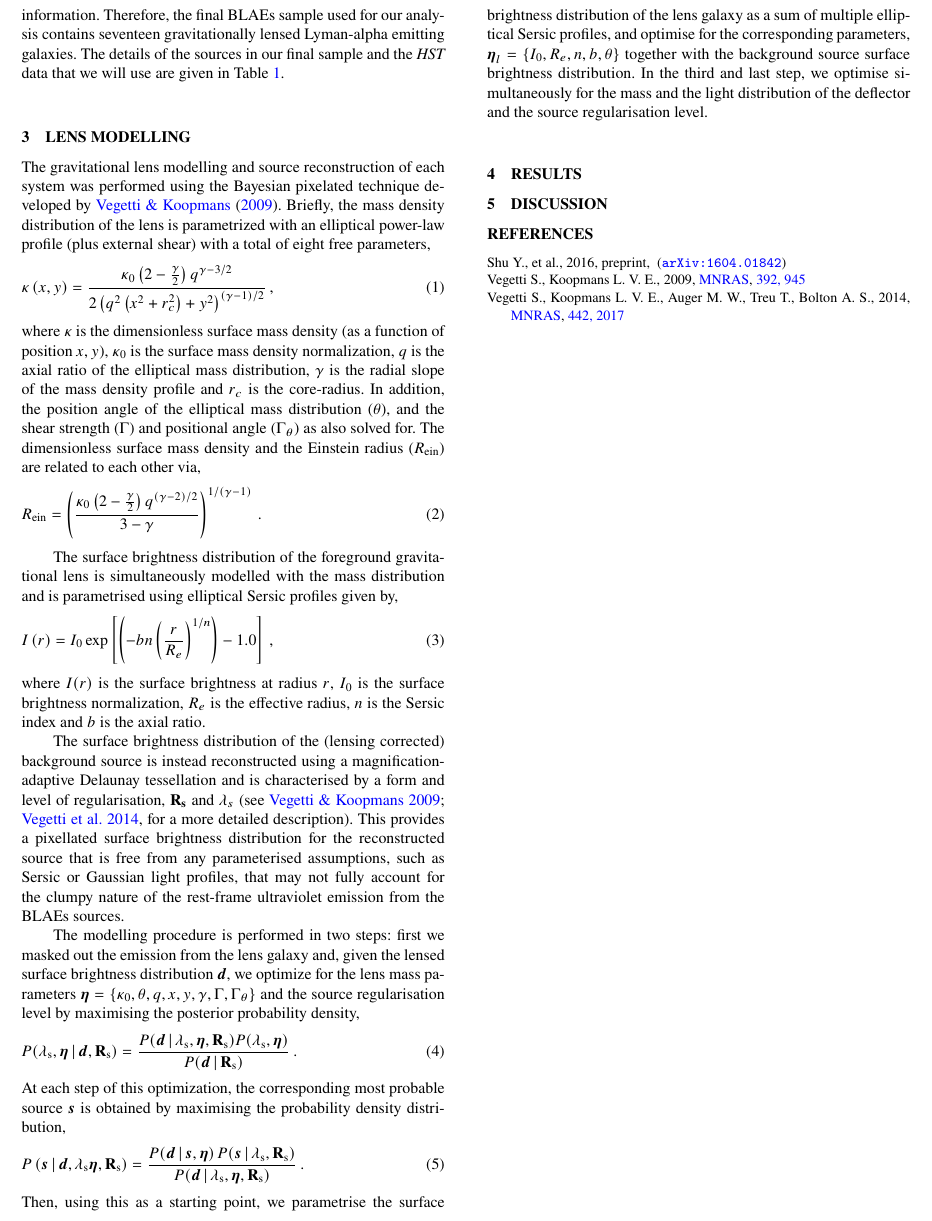
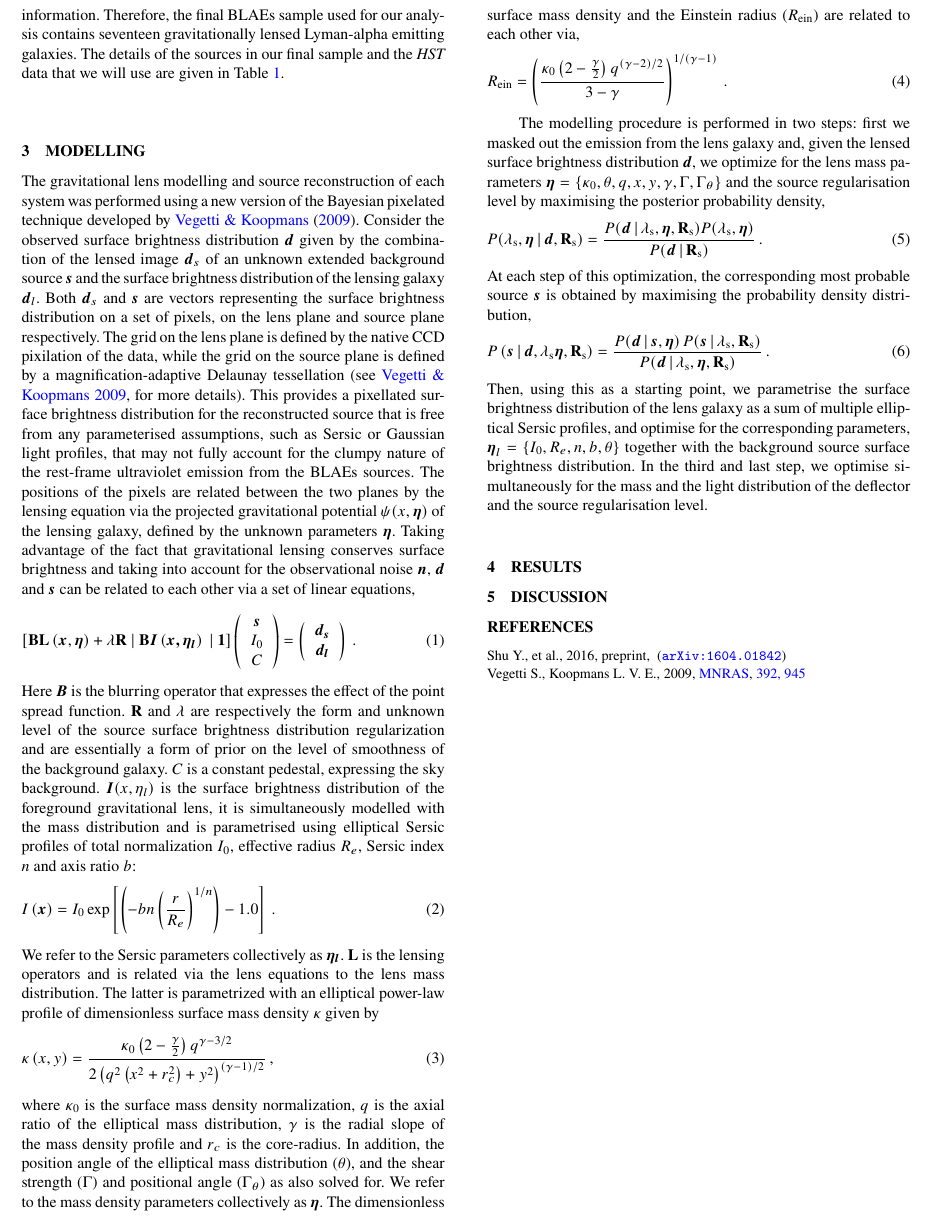
Before and after one commit to ElisaRitondale/BLAEs, a LaTeX paper (Texpaper.tex): part of page 2 of 3, cut so that both start at the same text. Compiled offline with pdfLaTeX; a LaTeX package or settings file that is missing is left out.

Commit message:
edited modelling section

```diff
--- a/Texpaper.tex
+++ b/Texpaper.tex
@@ -85,27 +85,38 @@ The data were retrieved from the {\it HST} archive and processed using the {\sc
 %Optical data as the considered sample, can allow us to detect substructures with mass in the range $10^7 - 10^8 M_{\odot}$ given their resolution; lower mass substructures can be detected using interferometric data that can take advantage of a higher resolution.
 %The nature of the lensed galaxies is carefully selected to increase our sensitivity to the presence of substructures. Lyman-alpha emitters (LAEs) consist of inhomogeneous distribution of star forming knots and are often composed by distinct (components) units merging into one object. Given their structure, they present an extremely lumpy and discontinuous brightness profile which we can exploit to enhance the capability of identifying a substructure, as follows. Provided that the latter is located in the lens galaxy main halo and in correspondence of the Einstein ring, its presence would lead to a distortion in the brightness distribution of the lensed images. This local brightness perturbation will be more evident the more lumpy is the original unperturbed brightness profile in the same way changes in the positions of bricks in a wall are more easily identified if neighbouring bricks are differently coloured.
 
-\section{Lens Modelling}
+\section{Modelling}
 
-The gravitational lens modelling and source reconstruction of each system was performed using the Bayesian pixelated technique developed by \citet{V09}. Briefly, the mass density distribution of the lens is parametrized with an elliptical power-law profile (plus external shear) with a total of eight free parameters,
+The gravitational lens modelling and source reconstruction of each system was performed using a new version of the Bayesian pixelated technique developed by \citet{V09}.
+Consider the observed surface brightness distribution $\bmath d$ given by the combination of the lensed image $\bmath d_s$ of an unknown extended background source $\bmath s$ and the surface brightness distribution of the lensing galaxy $\bmath d_l$.  Both $\bmath d_s$ and  $\bmath s$ are vectors representing the surface brightness distribution on a set of pixels, on the lens plane and source plane respectively. The grid on the lens plane is defined by the native CCD pixilation of the data, while the grid on the source plane is defined by a magnification-adaptive Delaunay tessellation \citep[see][for more details]{V09}. This provides a pixellated surface brightness distribution for the reconstructed source that is free from any parameterised assumptions, such as Sersic or Gaussian light profiles, that may not fully account for the clumpy nature of the rest-frame ultraviolet emission from the BLAEs sources.
+The positions of the pixels are related between the two planes by the lensing equation via the projected gravitational potential $\psi(x,\bmath{\eta})$ of the lensing galaxy, defined by the unknown parameters $\bmath \eta$. Taking advantage of the fact that gravitational lensing conserves surface brightness and taking into account for the observational noise $\bmath n$, $\bmath d$ and $\bmath s$ can be related to each other via a set of linear equations,
+%
+\begin{equation}\label{linear_system}
+\left[
+\mathbf{B}\mathbf{L}\left(\bmath{x},\bmath{\eta}\right)+\lambda \mathbf{R}~|~\mathbf{B}\bmath{I}\left(\bmath{x,\eta_l}\right)~|~\bmath{1}
+\right]\left(\begin{array}{c}\bmath s\\ I_0\\C\end{array} \right) = \left(\begin{array}{c}\bmath {d_s}\\ \bmath{d_l}\end{array} \right)\,.
+\end{equation}
+%
+Here $\bmath B$ is the blurring operator that expresses the effect of the point spread function. $\mathbf{R}$ and $\lambda$ are respectively the form and unknown level of the source surface brightness distribution regularization and are essentially a form of prior on the level of smoothness of the background galaxy. $C$ is a constant pedestal, expressing the sky background. $\bmath I({x,\eta_l})$ is the surface brightness distribution of the foreground gravitational lens, it is simultaneously modelled with the mass distribution and is parametrised using elliptical Sersic profiles of total normalization $I_0$, effective radius $R_{e}$,  Sersic index $n$ and axis ratio $b$:
+%
+\begin{equation}
+I \left (\bmath{x}\right ) = I_0 \exp \left [  \left (  - bn  \left (  \frac{r}{R_e} \right ) ^ {1/n} \right )  - 1.0   \right ]\,.
+\end{equation}
+%
+We refer to the Sersic parameters collectively as $\bmath{\eta_l}$. $\mathbf{L}$ is the lensing operators and is related via the lens equations to the lens mass distribution.
+The latter is parametrized with an elliptical power-law profile of dimensionless surface mass density $\kappa$ given by
+%
 \begin{equation}\label{massdensity}
-\kappa\left ( x,y \right ) = \frac{\kappa_0 \left ( 2 - \frac{\gamma}{2} \right ) q^{\gamma - 3/2}}{2 \left ( q^2 \left ( x^2 + r_c^2 \right ) + y^2\right )^{\left ( \gamma - 1 \right )/2}}\,,
+\kappa\left (x,y \right ) = \frac{\kappa_0 \left ( 2 - \frac{\gamma}{2} \right ) q^{\gamma - 3/2}}{2 \left ( q^2 \left ( x^2 + r_c^2 \right ) + y^2\right )^{\left ( \gamma - 1 \right )/2}}\,,
 \end{equation}
-where $\kappa$ is the dimensionless surface mass density (as a function of position $x,y$), $\kappa_0$ is the surface mass density normalization, $q$ is the axial ratio of the elliptical mass distribution, $\gamma$ is the radial slope of the mass density profile and $r_c$ is the core-radius. In addition, the position angle of the elliptical mass distribution ($\theta$), and the shear strength ($\Gamma$) and positional angle ($\Gamma_\theta$) as also solved for. The dimensionless surface mass density and the Einstein radius ($R_{\rm{ein}}$) are related to each other via,
+%
+where $\kappa_0$ is the surface mass density normalization, $q$ is the axial ratio of the elliptical mass distribution, $\gamma$ is the radial slope of the mass density profile and $r_c$ is the core-radius. In addition, the position angle of the elliptical mass distribution ($\theta$), and the shear strength ($\Gamma$) and positional angle ($\Gamma_\theta$) as also solved for.
+We refer to the mass density parameters collectively as $\bmath{\eta}$. The dimensionless surface mass density and the Einstein radius ($R_{\rm{ein}}$) are related to each other via,
+%
 \begin{equation}\label{einsteinradius}
 R_{\rm{ein}} = \left ( \frac{\kappa_0 \left ( 2 - \frac{\gamma}{2} \right ) q^{\left ( \gamma - 2 \right )/2}}{3 - \gamma} \right )^{1/\left ( \gamma - 1 \right )}\,.
 \end{equation}
-
-The surface brightness distribution of the foreground gravitational lens is simultaneously modelled with the mass distribution and is parametrised using elliptical Sersic profiles given by,
-\begin{equation}
-I \left ( r \right ) = I_0 \exp \left [  \left (  - bn  \left (  \frac{r}{R_e} \right ) ^ {1/n} \right )  - 1.0   \right ]\,,
-\end{equation}
-where $I(r)$ is the surface brightness at radius $r$, $I_0$ is the surface brightness normalization, $R_{e}$ is the effective radius, $n$ is the Sersic index and $b$ is the axial ratio.
-%\begin{equation}
-%r = \sqrt{q_l^2  x_l ^2 + y_l ^2}\,.
-%\end{equation}
-
-The surface brightness distribution of the (lensing corrected) background source is instead reconstructed using a magnification-adaptive Delaunay tessellation and is characterised by a form and level of regularisation, $\mathbf{R_s}$ and $\lambda_s$ \citep[see][for a more detailed description]{V09,V14a}. This provides a pixellated surface brightness distribution for the reconstructed source that is free from any parameterised assumptions, such as Sersic or Gaussian light profiles, that may not fully account for the clumpy nature of the rest-frame ultraviolet emission from the BLAEs sources.
+%
 
 The modelling procedure is performed in two steps: first we masked out the emission from the lens galaxy and, given the lensed surface brightness distribution $\bmath d$, we optimize for the lens mass parameters $\bmath \eta = \{\kappa_0,\theta,q,x,y,\gamma,\Gamma,\Gamma_{\theta}\}$ and the source regularisation level by maximising the posterior probability density,
 \begin{equation}\label{equ:posterior}
```
Also changed, not shown: Texpaper.pdf, 7 other files.
